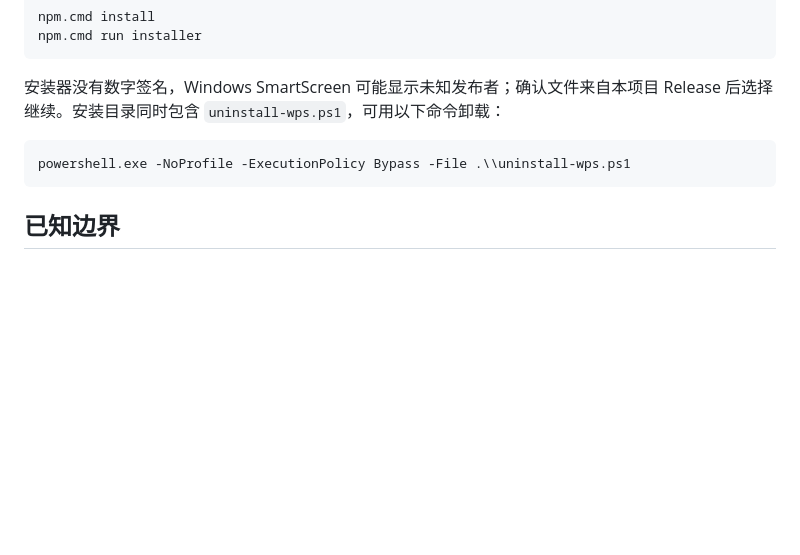
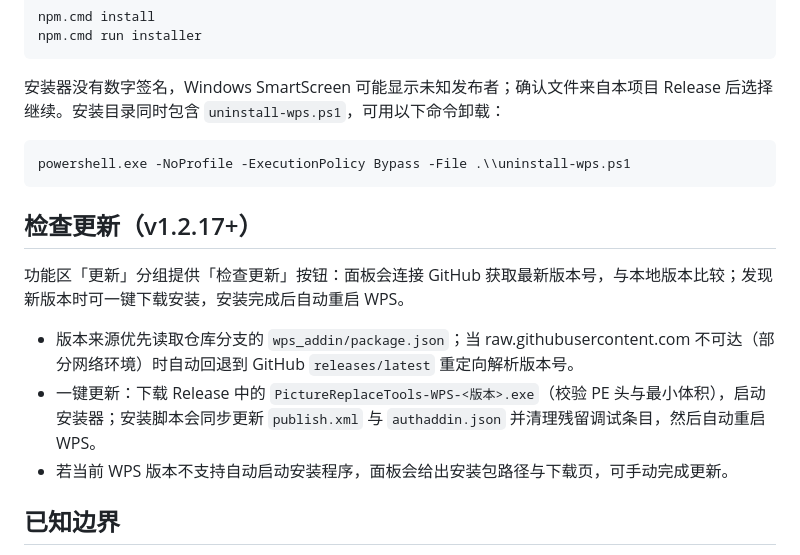
Before and after one commit to Dongsidaye/ppt-picture-replace-tools, a Markdown page: wps_addin/README.md, the part around the change. Drawn GitHub-style; blank space fills up the shorter version.

Commit message:
docs(wps): document v1.2.17 update check / one-click update in README

````diff
--- a/wps_addin/README.md
+++ b/wps_addin/README.md
@@ -48,6 +48,14 @@ npm.cmd run installer
 powershell.exe -NoProfile -ExecutionPolicy Bypass -File .\\uninstall-wps.ps1
 ```
 
+## 检查更新（v1.2.17+）
+
+功能区「更新」分组提供「检查更新」按钮：面板会连接 GitHub 获取最新版本号，与本地版本比较；发现新版本时可一键下载安装，安装完成后自动重启 WPS。
+
+- 版本来源优先读取仓库分支的 `wps_addin/package.json`；当 raw.githubusercontent.com 不可达（部分网络环境）时自动回退到 GitHub `releases/latest` 重定向解析版本号。
+- 一键更新：下载 Release 中的 `PictureReplaceTools-WPS-<版本>.exe`（校验 PE 头与最小体积），启动安装器；安装脚本会同步更新 `publish.xml` 与 `authaddin.json` 并清理残留调试条目，然后自动重启 WPS。
+- 若当前 WPS 版本不支持自动启动安装程序，面板会给出安装包路径与下载页，可手动完成更新。
+
 ## 已知边界
 
 - v1.1.6 起，参考图导出不再依赖 WPS JSAPI 未文档化的 `Shape.SaveAsPicture` / `PictureFormat.Crop` 子对象，改为“临时演示文稿 + `Slide.Export`”方案；已在 WPS WPP 12.1 真机验证：真实案例中同一原图的 3 个不同裁剪实例可被统一识别并分别保持各自裁剪，异图不受影响。
````
